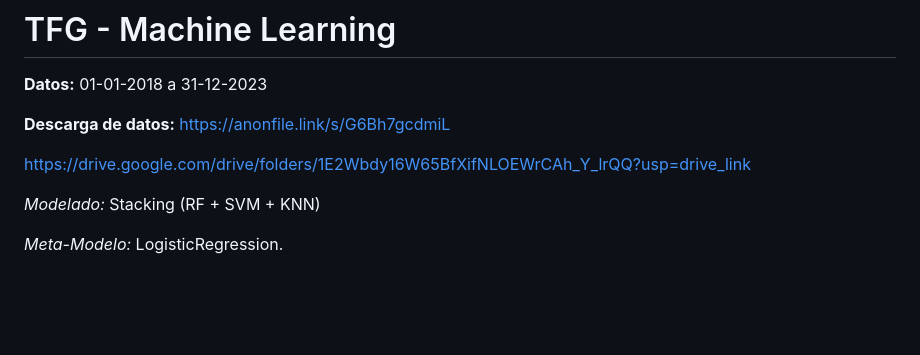
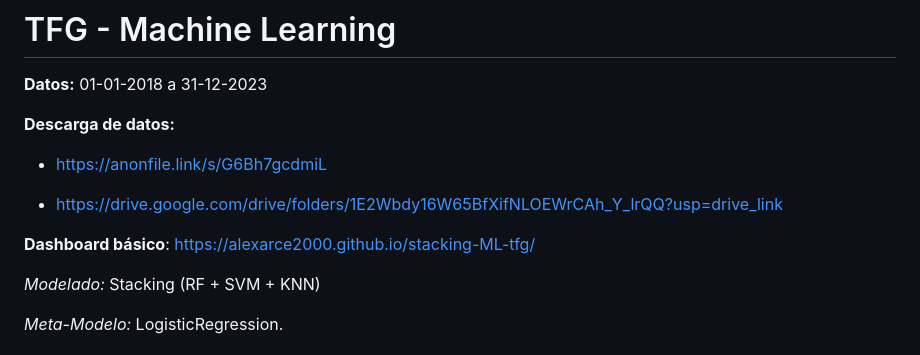
Before and after one commit to AlexArce2000/stacking-ML-tfg, a Markdown page: README.md, the part around the change. Drawn GitHub-style; blank space fills up the shorter version.

```diff
--- a/README.md
+++ b/README.md
@@ -3,9 +3,11 @@
 **Datos:** 01-01-2018 a 31-12-2023
 
 **Descarga de datos:**
-https://anonfile.link/s/G6Bh7gcdmiL
+* https://anonfile.link/s/G6Bh7gcdmiL
 
-https://drive.google.com/drive/folders/1E2Wbdy16W65BfXifNLOEWrCAh_Y_lrQQ?usp=drive_link
+* https://drive.google.com/drive/folders/1E2Wbdy16W65BfXifNLOEWrCAh_Y_lrQQ?usp=drive_link
+
+**Dashboard básico**: https://alexarce2000.github.io/stacking-ML-tfg/
 
 *Modelado:*
 Stacking (RF + SVM + KNN)
```
